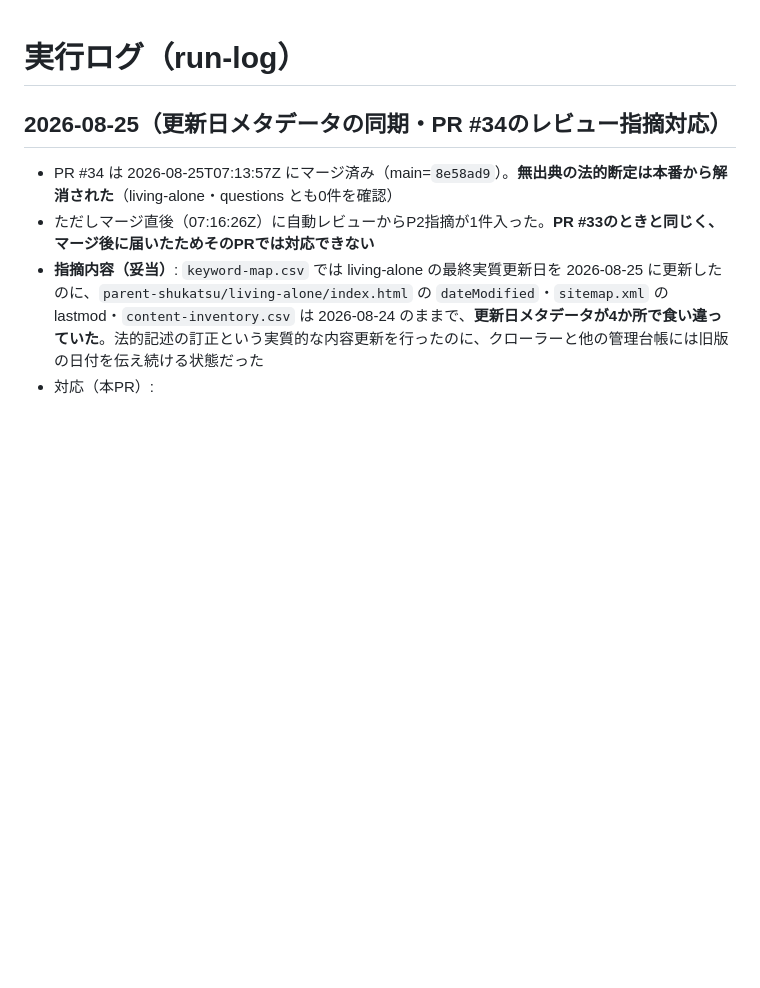
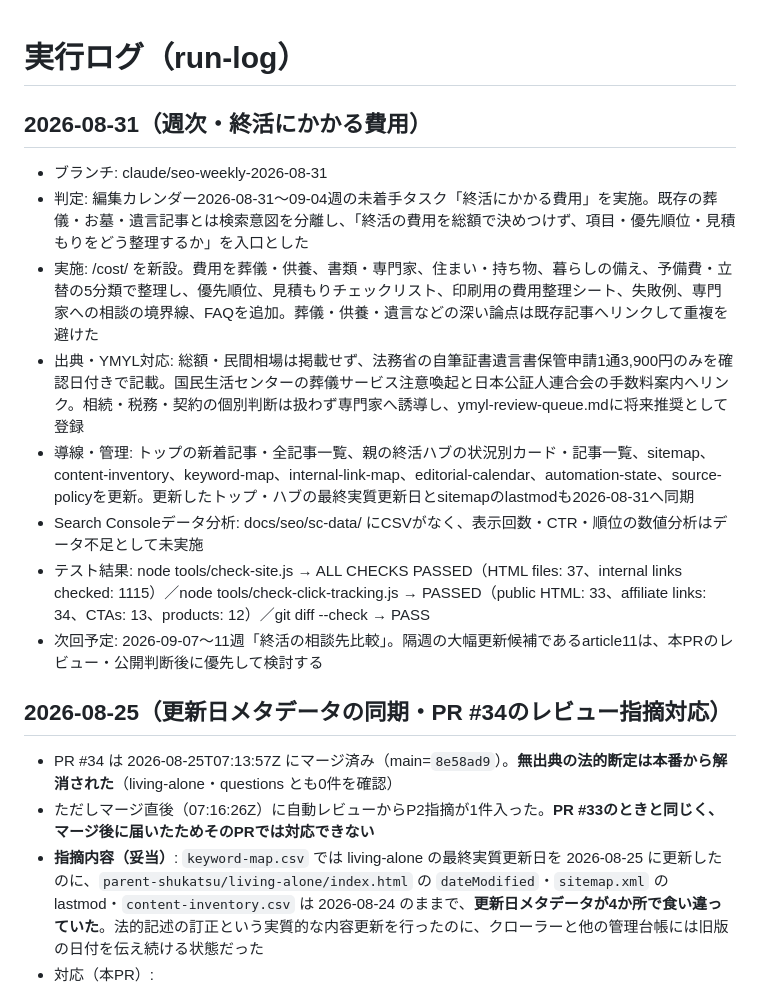
Before and after one commit to tfqys680-jpg/shukatsu-site, a Markdown page: docs/seo/run-log.md, the part around the change. GitHub-like rendering; blank space fills up the shorter version.

Commit message:
docs: record weekly cost SEO run

```diff
--- a/docs/seo/run-log.md
+++ b/docs/seo/run-log.md
@@ -1,4 +1,16 @@
 # 実行ログ（run-log）
+
+## 2026-08-31（週次・終活にかかる費用）
+
+- ブランチ: claude/seo-weekly-2026-08-31
+- 判定: 編集カレンダー2026-08-31〜09-04週の未着手タスク「終活にかかる費用」を実施。既存の葬儀・お墓・遺言記事とは検索意図を分離し、「終活の費用を総額で決めつけず、項目・優先順位・見積もりをどう整理するか」を入口とした
+- 実施: /cost/ を新設。費用を葬儀・供養、書類・専門家、住まい・持ち物、暮らしの備え、予備費・立替の5分類で整理し、優先順位、見積もりチェックリスト、印刷用の費用整理シート、失敗例、専門家への相談の境界線、FAQを追加。葬儀・供養・遺言などの深い論点は既存記事へリンクして重複を避けた
+- 出典・YMYL対応: 総額・民間相場は掲載せず、法務省の自筆証書遺言書保管申請1通3,900円のみを確認日付きで記載。国民生活センターの葬儀サービス注意喚起と日本公証人連合会の手数料案内へリンク。相続・税務・契約の個別判断は扱わず専門家へ誘導し、ymyl-review-queue.mdに将来推奨として登録
+- 導線・管理: トップの新着記事・全記事一覧、親の終活ハブの状況別カード・記事一覧、sitemap、content-inventory、keyword-map、internal-link-map、editorial-calendar、automation-state、source-policyを更新。更新したトップ・ハブの最終実質更新日とsitemapのlastmodも2026-08-31へ同期
+- Search Consoleデータ分析: docs/seo/sc-data/ にCSVがなく、表示回数・CTR・順位の数値分析はデータ不足として未実施
+- テスト結果: node tools/check-site.js → ALL CHECKS PASSED（HTML files: 37、internal links checked: 1115）／node tools/check-click-tracking.js → PASSED（public HTML: 33、affiliate links: 34、CTAs: 13、products: 12）／git diff --check → PASS
+- 次回予定: 2026-09-07〜11週「終活の相談先比較」。隔週の大幅更新候補であるarticle11は、本PRのレビュー・公開判断後に優先して検討する
+
 
 ## 2026-08-25（更新日メタデータの同期・PR #34のレビュー指摘対応）
 
```
